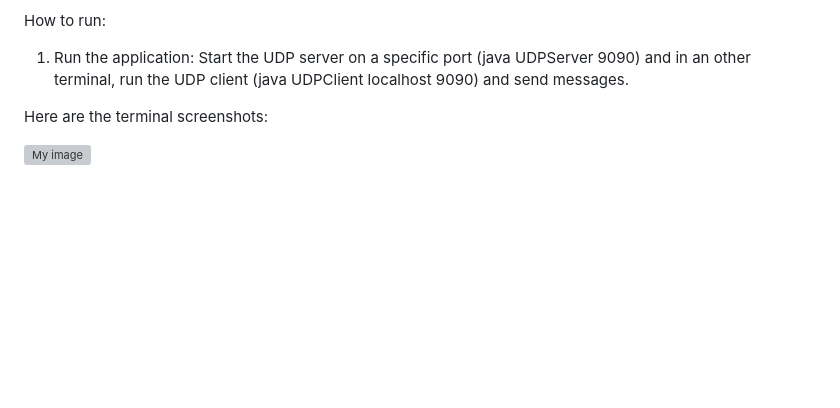
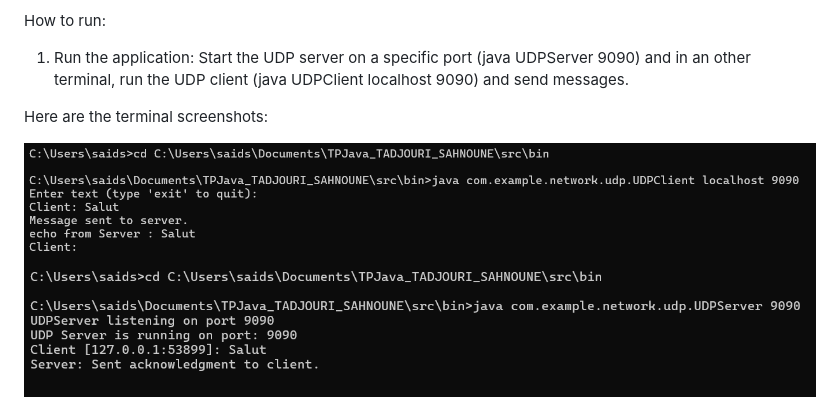
Before and after one commit to Im4dENSEA/TPJava_TADJOURI_SAHNOUNE, a Markdown page: README.md, the part around the change printed below. GitHub-like rendering; blank space fills up the shorter version; grey boxes are pictures that could not be loaded.

```diff
--- a/README.md
+++ b/README.md
@@ -53,5 +53,6 @@ How to run:
 
 Here are the terminal screenshots:
 
-![My image](images/UDP_Client.png)
+![My image](images/UDPClient.png)
+![My image](images/UDPServer.png)
 
```
Also changed, not shown: other parts of README.md (+0 -1 lines).
